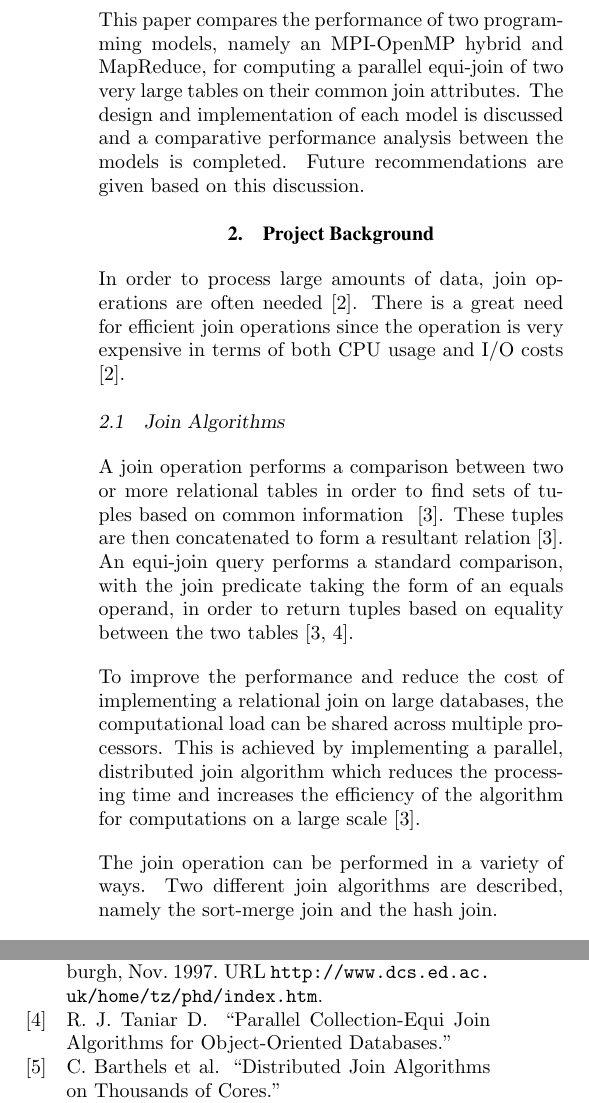
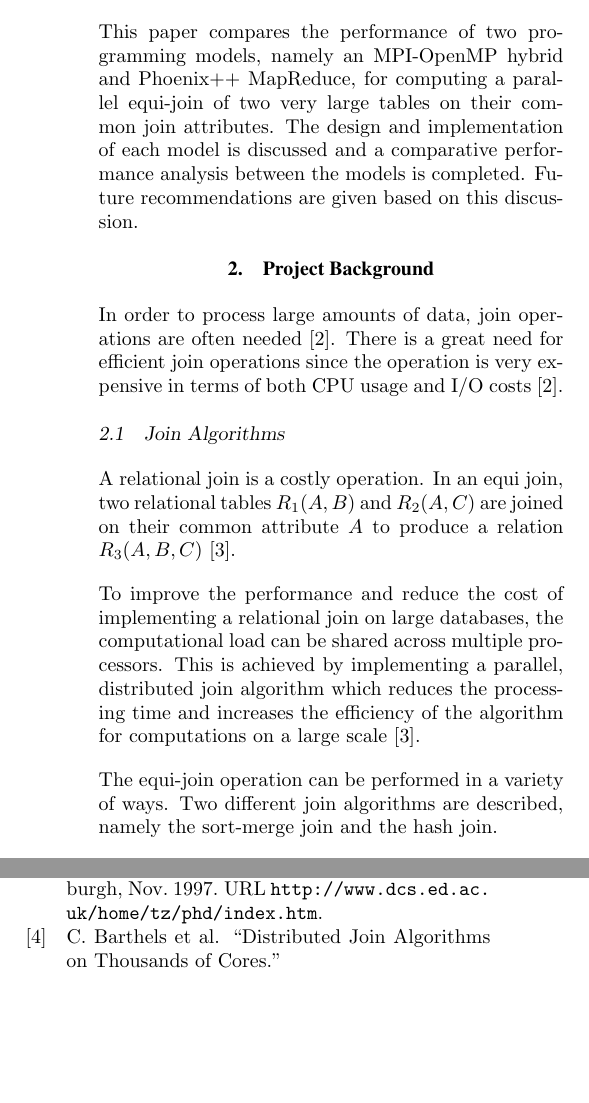
Before and after one commit to kayjayB/Distributed-Equi-Join, a LaTeX document (Documentation/ELEN4020 Project Report.tex): two parts of the columns of pages 2 and 6 of 7, joined at a grey line, cut so that both start at the same text, the shorter picture padded with empty space. Compiled offline with pdfLaTeX.

Commit message:
background edit

```diff
--- a/Documentation/ELEN4020 Project Report.tex
+++ b/Documentation/ELEN4020 Project Report.tex
@@ -146,18 +146,19 @@
 
 A relational \textit{join} describes the concatenation of tuples from two relations to form a new relation~\cite{stanczyk2001theory}. Along with both the \textit{select} and \textit{project} operations, these form a base for normalisation which is critical for designing database relations~\cite{stanczyk2001theory}. The join is essentially a product of relations followed by a restriction clause. An equi-join follows this structure where the restriction clause is specified as an equality~\cite{stanczyk2001theory}. For large datasets, this product is a computationally costly operation and as such must be optimized for efficient use.
 
-This paper compares the performance of two programming models, namely an MPI-OpenMP hybrid and MapReduce, for computing a parallel equi-join of two very large tables on their common join attributes. The design and implementation of each model is discussed and a comparative performance analysis between the models is completed. Future recommendations are given based on this discussion.
+This paper compares the performance of two programming models, namely an MPI-OpenMP hybrid and Phoenix++ MapReduce, for computing a parallel equi-join of two very large tables on their common join attributes. The design and implementation of each model is discussed and a comparative performance analysis between the models is completed. Future recommendations are given based on this discussion.
 
 \section{Project Background}
-In order to process large amounts of data, join operations are often needed \cite{mapReduceJoin}. There is a great need for efficient join operations since the operation is very expensive in terms of both CPU usage and I/O costs \cite{mapReduceJoin}.
+In order to process large amounts of data, join operations are often needed~\cite{mapReduceJoin}. There is a great need for efficient join operations since the operation is very expensive in terms of both CPU usage and I/O costs~\cite{mapReduceJoin}.
 
 \subsection{Join Algorithms}
 
-A join operation performs a comparison between two or more relational tables in order to find sets of tuples based on common information ~\cite{thomas_zurek_optimisation_1997}. These tuples are then concatenated to form a resultant relation~\cite{thomas_zurek_optimisation_1997}.  An equi-join query performs a standard comparison, with the join predicate taking the form of an equals operand, in order to return tuples based on equality between the two tables \cite{joinalg, thomas_zurek_optimisation_1997}.
+A relational join is a costly operation. In an equi join, two relational tables $R_1(A,B)$ and $R_2(A,C)$ are joined on their common attribute $A$ to produce a relation $R_3(A,B,C)$~\cite{thomas_zurek_optimisation_1997}.
+
 
 To improve the performance and reduce the cost of implementing a relational join on large databases, the computational load can be shared across multiple processors. This is achieved by implementing a parallel, distributed join algorithm which reduces the processing time and increases the efficiency of the algorithm for computations on a large scale~\cite{thomas_zurek_optimisation_1997}.
 
-The join operation can be performed in a variety of ways. Two different join algorithms are described, namely the sort-merge join and the hash join.
+The equi-join operation can be performed in a variety of ways. Two different join algorithms are described, namely the sort-merge join and the hash join.
 
 \subsubsection{Sort-Merge Join}\label{sortmerge}$   $
 
```
